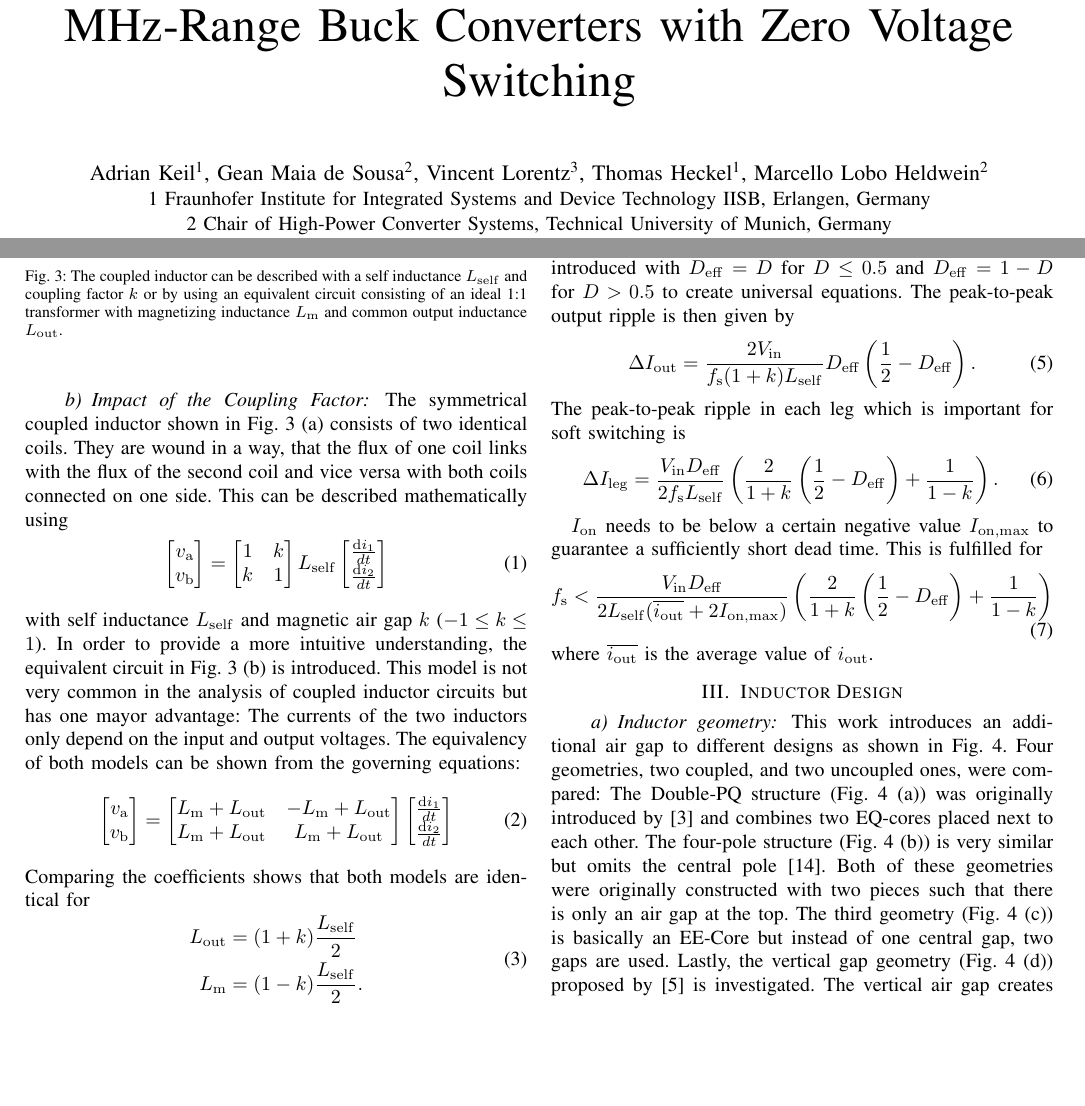
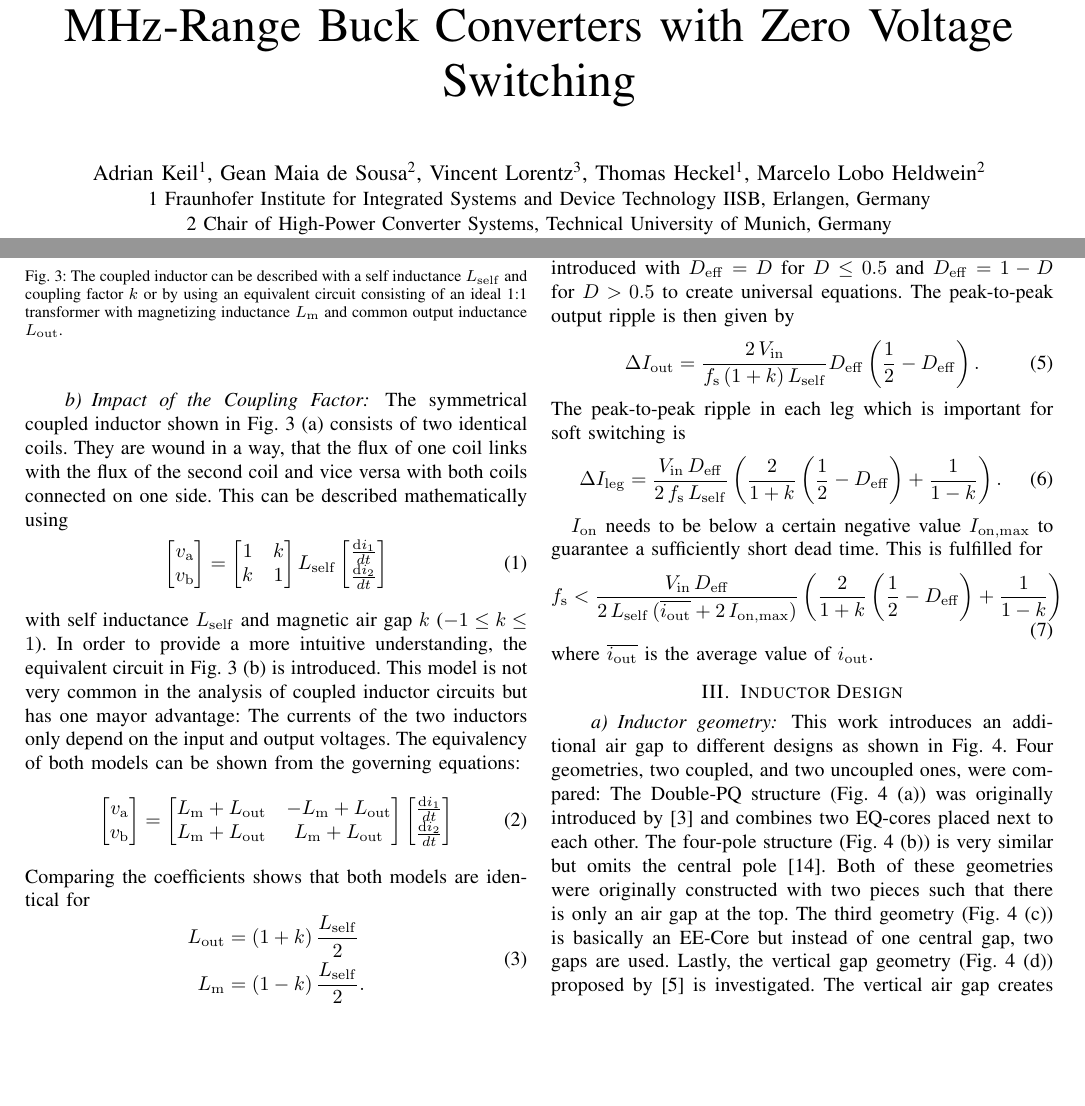
Before and after one commit to Keilomatico/IPEC2026_Coupled_Inductor_Buck, a LaTeX document (1_Final Paper/ipec2026_FinalPaper_Keil.tex): two parts of pages 1 and 2 of 6, joined at a grey line, cut so that both start at the same text. Compiled offline with pdfLaTeX; a missing font is replaced by an installed copy or a similar font; a LaTeX package or settings file that is missing is left out.

Commit message:
Some small cosmetic changes

```diff
--- a/1_Final Paper/ipec2026_FinalPaper_Keil.tex
+++ b/1_Final Paper/ipec2026_FinalPaper_Keil.tex
@@ -84,7 +84,7 @@
     Gean Maia de Sousa\textsuperscript{2},
     Vincent Lorentz\textsuperscript{3},
     Thomas Heckel\textsuperscript{1},
-    Marcello Lobo Heldwein\textsuperscript{2}
+    Marcelo Lobo Heldwein\textsuperscript{2}
 }
 \IEEEauthorblockA{1 Fraunhofer Institute for Integrated Systems and Device Technology IISB, Erlangen, Germany}
 \IEEEauthorblockA{2 Chair of High-Power Converter Systems, Technical University of Munich, Germany}
@@ -160,8 +160,8 @@ Comparing the coefficients shows that both models are identical for
 \begin{equation}
   \label{eq:LoutandLmfromk}
   \begin{aligned}
-    \sbl{Lout} & = (1+\sbl{k})\frac{\sbl{Lself}}{2} \\
-    \sbl{Lm} & = (1-\sbl{k})\frac{\sbl{Lself}}{2}.
+    \sbl{Lout} & = (1+\sbl{k})\,\frac{\sbl{Lself}}{2} \\
+    \sbl{Lm} & = (1-\sbl{k})\,\frac{\sbl{Lself}}{2}.
   \end{aligned}
 \end{equation}
 %Both circuits are electrically equivalent for $\sbl{Lout} = (1+\sbl{k})\frac{\sbl{Lself}}{2}$ and $\sbl{Lm} = (1-\sbl{k})\frac{\sbl{Lself}}{2}$.
@@ -176,18 +176,18 @@ The voltage at the virtual central node in the transformer model is only depende
 \end{equation}
 From this, the differential equations for each interval can be easily calculated and equations for the important converter parameters can be derived. An effective duty cycle \sbl{Deff} is introduced with $\sbl{Deff} = D$ for $\sbl{D} \leq 0.5$ and $\sbl{Deff} = 1-D$ for $\sbl{D} > 0.5$ to create universal equations. The peak-to-peak output ripple is then given by
 \begin{equation}
-  \sbl{DeltaIout} = \frac{2\sbl{Vin}}{\sbl{fs}(1+\sbl{k})\sbl{Lself}}\sbl{Deff}\left (\frac{1}{2}-\sbl{Deff} \right ).
+  \sbl{DeltaIout} = \frac{2\,\sbl{Vin}}{\sbl{fs}\,(1+\sbl{k})\,\sbl{Lself}}\sbl{Deff}\left (\frac{1}{2}-\sbl{Deff} \right ).
   \label{eq:DeltaIout}
 \end{equation}
 The peak-to-peak ripple in each leg which is important for soft switching is
 \begin{equation}
-  \sbl{DeltaIleg} =  \frac{\sbl{Vin}\sbl{Deff}}{2\sbl{fs}\sbl{Lself}} \left (\frac{2}{1+\sbl{k}} \left (\frac{1}{2}-\sbl{Deff} \right ) + \frac{1}{1-\sbl{k}} \right ).
+  \sbl{DeltaIleg} =  \frac{\sbl{Vin}\,\sbl{Deff}}{2\,\sbl{fs}\,\sbl{Lself}} \left (\frac{2}{1+\sbl{k}} \left (\frac{1}{2}-\sbl{Deff} \right ) + \frac{1}{1-\sbl{k}} \right ).
   \label{eq:DeltaIleg}
 \end{equation}
 
 \sbl{Ion} needs to be below a certain negative value \sbl{Ion,max} to guarantee a sufficiently short dead time. This is fulfilled for
 \begin{equation}
-    \sbl{fs} < \frac{\sbl{Vin}\sbl{Deff}}{2\sbl{Lself}(\sbl{iout_avg}+2\sbl{Ion,max})} \left (\frac{2}{1+\sbl{k}}\left (\frac{1}{2}-\sbl{Deff} \right ) + \frac{1}{1-\sbl{k}} \right )
+    \sbl{fs} < \frac{\sbl{Vin}\,\sbl{Deff}}{2\,\sbl{Lself}\,(\sbl{iout_avg}+2\,\sbl{Ion,max})} \left (\frac{2}{1+\sbl{k}}\left (\frac{1}{2}-\sbl{Deff} \right ) + \frac{1}{1-\sbl{k}} \right )
     \label{eq:ConditionZVS}
 \end{equation}
 where \sbl{iout_avg} is the average value of \sbl{iout}.
```
Also changed, not shown: figures/Efficiency_48V_TDK.tikz (+1 -0 lines), 1_Final Paper/ipec2026_FinalPaper_Keil.pdf, figures/Python/oscilloscope_2MHz 48V 0A 0.25 DB1-1 - Meas2.pdf, figures/Python/oscilloscope_2MHz 48V 40A 0.25 DB1-1.pdf, 1_Final Paper/ipec2026_FinalPaper_Keil.tex (2 more changed lines), 3 other files.
